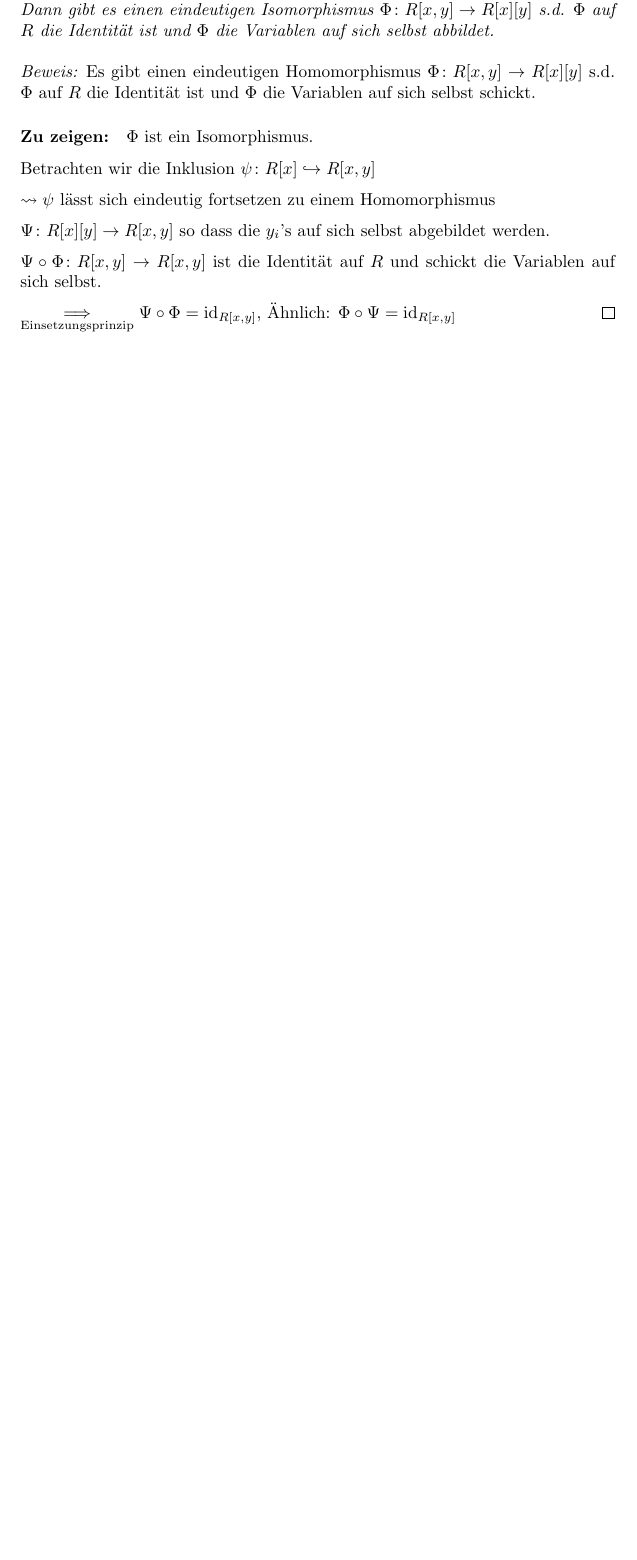
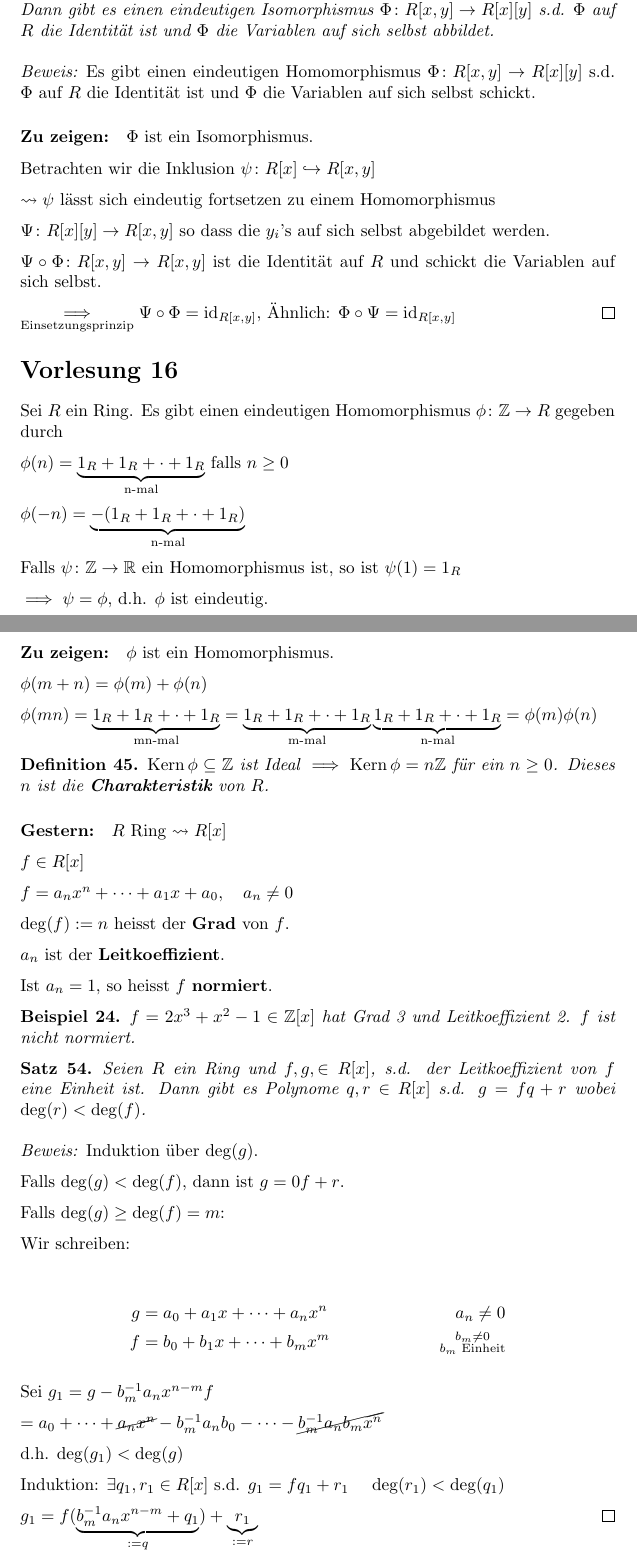
Before and after one commit to franznowak/Algebra-I-HS-2025, a LaTeX document (main.tex): part of page 46 of 46 before the commit and two parts of pages 46 and 47 of 49 after it, the two joined at a grey line, cut so that both start at the same text, the shorter picture padded with empty space. Compiled offline with pdfLaTeX.

Commit message:
add lecture 16

```diff
--- a/main.tex
+++ b/main.tex
@@ -2,6 +2,7 @@
 
 \usepackage{graphicx}
 
+\usepackage{cancel}
 \usepackage{amsmath}
 \usepackage{mathtools}
 \usepackage{amsfonts}
@@ -2431,3 +2432,72 @@ mit der üblichen Addition und Multiplikation.
 
     $\underset{\text{Einsetzungsprinzip}}{\implies} \Psi\circ\Phi=\id_{R[x,y]}$, Ähnlich: $\Phi\circ\Psi = \id_{R[x, y]}$
 \end{proof}
+
+\section*{Vorlesung 16}
+
+Sei $R$ ein Ring. Es gibt einen eindeutigen Homomorphismus $\phi\colon \Z\to R$ gegeben durch
+
+$\phi(n)=\underbrace{1_R+1_R+\cdot+1_R}_{\text{n-mal}}$ falls $n\geq 0$
+
+$\phi(-n)=\underbrace{-(1_R+1_R+\cdot+1_R)}_{\text{n-mal}}$
+
+Falls $\psi\colon\Z\to\R$ ein Homomorphismus ist, so ist $\psi(1)=1_R$
+
+$\implies \psi=\phi$, d.h. $\phi$ ist eindeutig.
+
+\paragraph{Zu zeigen:} $\phi$ ist ein Homomorphismus.
+
+$\phi(m+n) = \phi(m)+\phi(n)$
+
+$\phi(mn)=\underbrace{1_R+1_R+\cdot+1_R}_{\text{mn-mal}}=\underbrace{1_R+1_R+\cdot+1_R}_{\text{m-mal}}\underbrace{1_R+1_R+\cdot+1_R}_{\text{n-mal}} = \phi(m)\phi(n)$
+
+\begin{definition}
+    $\ker\phi\subseteq \Z$ ist Ideal $\implies\ker\phi=n\Z$ für ein $n\geq 0$.
+    Dieses $n$ ist die \defn{Charakteristik} von $R$.
+\end{definition}
+
+\paragraph{Gestern:} $R$ Ring $\leadsto R[x]$
+
+$f\in R[x]$
+
+$f = a_nx^n+\cdots+a_1x+a_0, \quad a_n\neq 0$
+
+$\deg(f) \defeq n$ heisst der \defn{Grad} von $f$.
+
+$a_n$ ist der \defn{Leitkoeffizient}.
+
+Ist $a_n=1$, so heisst $f$ \defn{normiert}.
+
+\begin{beispiel}
+    $f=2x^3+x^2-1\in\Z[x]$ hat Grad 3 und Leitkoeffizient 2.
+    $f$ ist nicht normiert.
+\end{beispiel}
+
+\begin{theorem}
+    Seien $R$ ein Ring und $f,g,\in R[x]$, s.d. der Leitkoeffizient von $f$ eine Einheit ist. Dann gibt es Polynome $q,r \in R[x]$ s.d. $g=fq+r$ wobei $\deg(r) < \deg(f)$.
+\end{theorem}
+\begin{proof}
+    Induktion über $\deg(g)$.
+
+    Falls $\deg(g) < \deg(f)$, dann ist $g=0f+r$.
+
+    Falls $\deg(g)\geq\deg(f)=m$:
+
+    Wir schreiben:
+
+    \begin{align*}
+        g&=a_0+a_1x+\cdots+a_nx^n & a_n\neq 0\\
+        f& = b_0+b_1x+\cdots+b_mx^m & \substack{b_m\neq 0\\b_m\text{ Einheit}}
+    \end{align*}
+
+    Sei $g_1 = g - b_m^{-1}a_nx^{n-m}f$
+
+    $=a_0+\cdots+\cancel{a_nx^n}-b_m^{-1}a_nb_0-\cdots-\cancel{b_m^{-1}a_nb_mx^n}$
+
+    d.h. $\deg(g_1)<\deg(g)$
+
+    Induktion: $\exists q_1,r_1\in R[x]$
+    s.d. $g_1=fq_1+r_1$ \quad $\deg(r_1)<\deg(q_1)$
+
+    $g_1=f(\underbrace{b_m^{-1}a_nx^{n-m}+q_1}_{\defeq q})+\underbrace{r_1}_{\defeq r}$
+\end{proof}
```
Also changed, not shown: main.pdf, main.tex (84 more changed lines).
